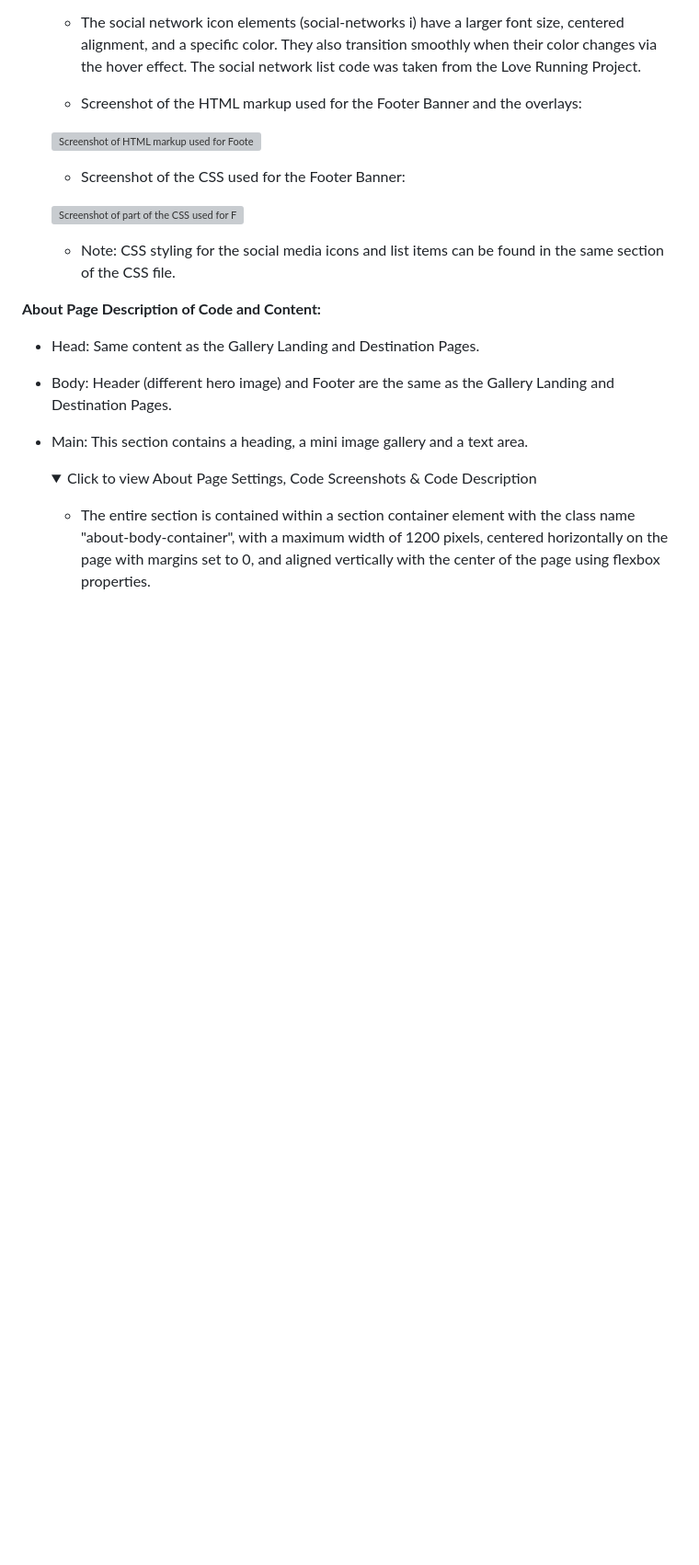
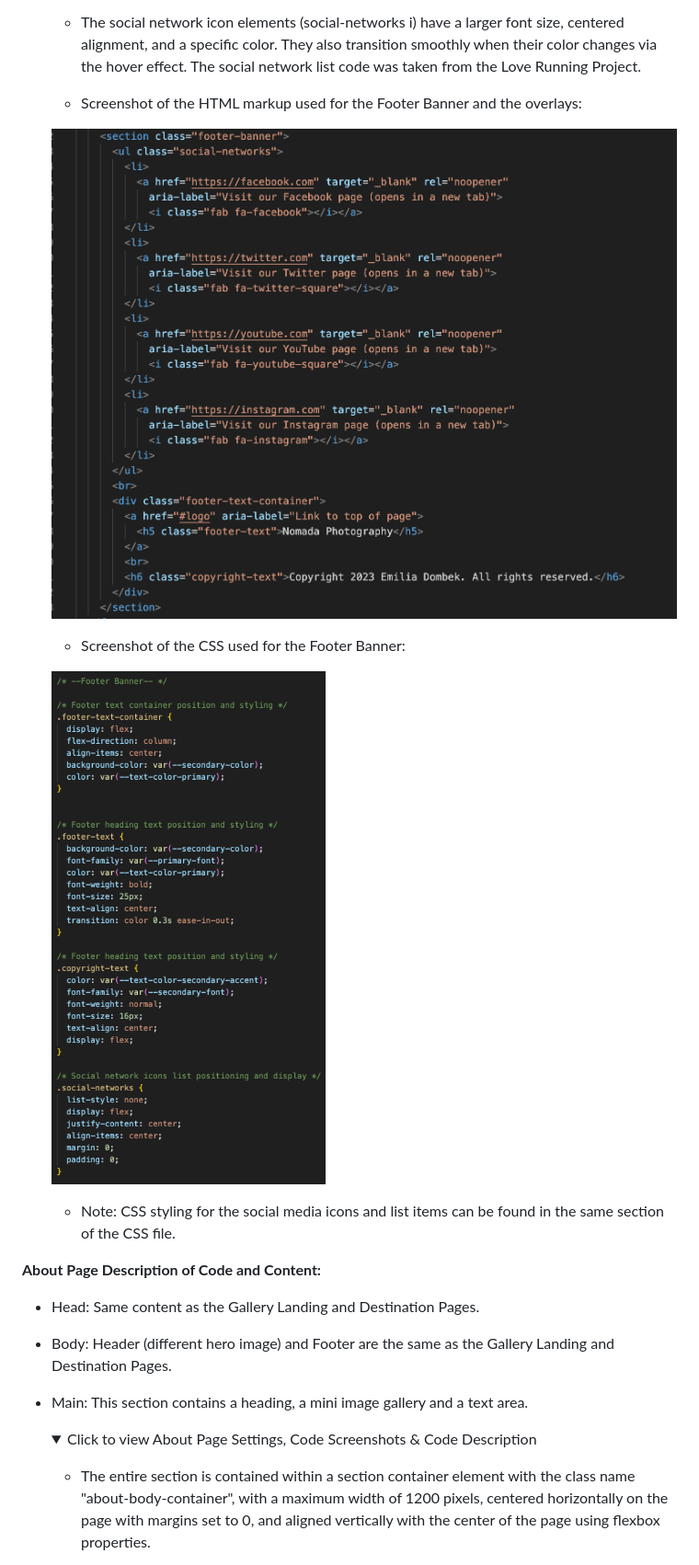
Before and after one commit to emidombek/nomada-photo, a Markdown page: docs/README.md, the part around one of its changes. Shown at 92% size. Drawn GitHub-style; pictures changed too: docs/images/footer_css.png (added), docs/images/footer_html.png (added); folded sections open; blank space fills up the shorter version; grey boxes are pictures that could not be loaded.

```diff
--- a/docs/README.md
+++ b/docs/README.md
@@ -307,11 +303,11 @@ The technology used in this project is as follows:
 
      - Screenshot of the HTML markup used for the Footer Banner and the overlays:
 
-     ![Screenshot of HTML markup used for Footer Banner](/docs/images/footer_banner_html.png)
+     ![Screenshot of HTML markup used for Footer Banner](/docs/images/footer_html.png)
 
      - Screenshot of the CSS used for the Footer Banner:
 
-     ![Screenshot of part of the CSS used for Footer Banner](/docs/images/footer_banner_css.png)
+     ![Screenshot of part of the CSS used for Footer Banner](/docs/images/footer_css.png)
 
      - Note: CSS styling for the social media icons and list items can be found in the same section of the CSS file.
 
```
Also changed, not shown: other parts of docs/README.md (+7 -10 lines), docs/images/destination_gallery_html.png (added), docs/images/gallerygrids_css.png (added), docs/images/hero_image_html_screen.png (added), docs/images/main_gallery_html.png (added), 5 other files.
